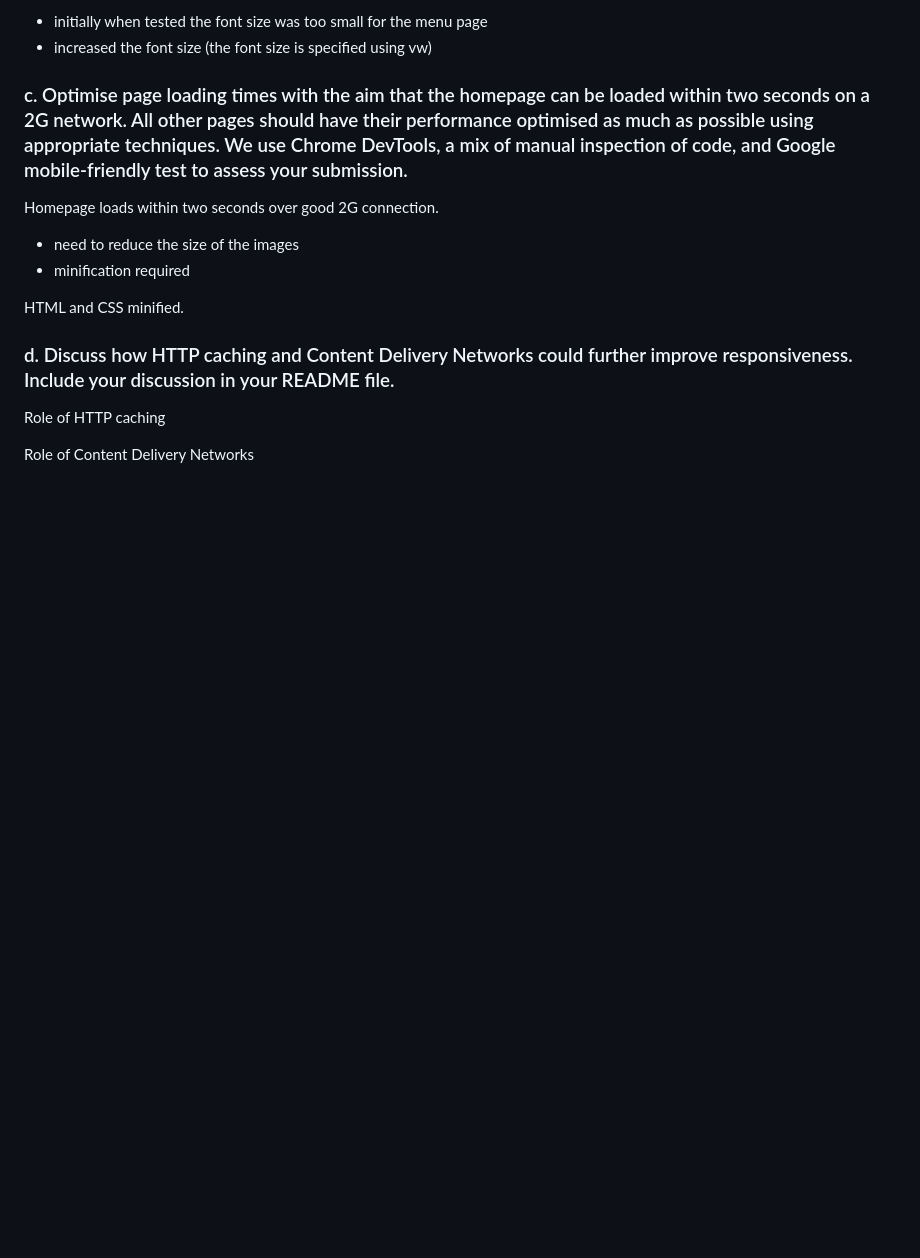
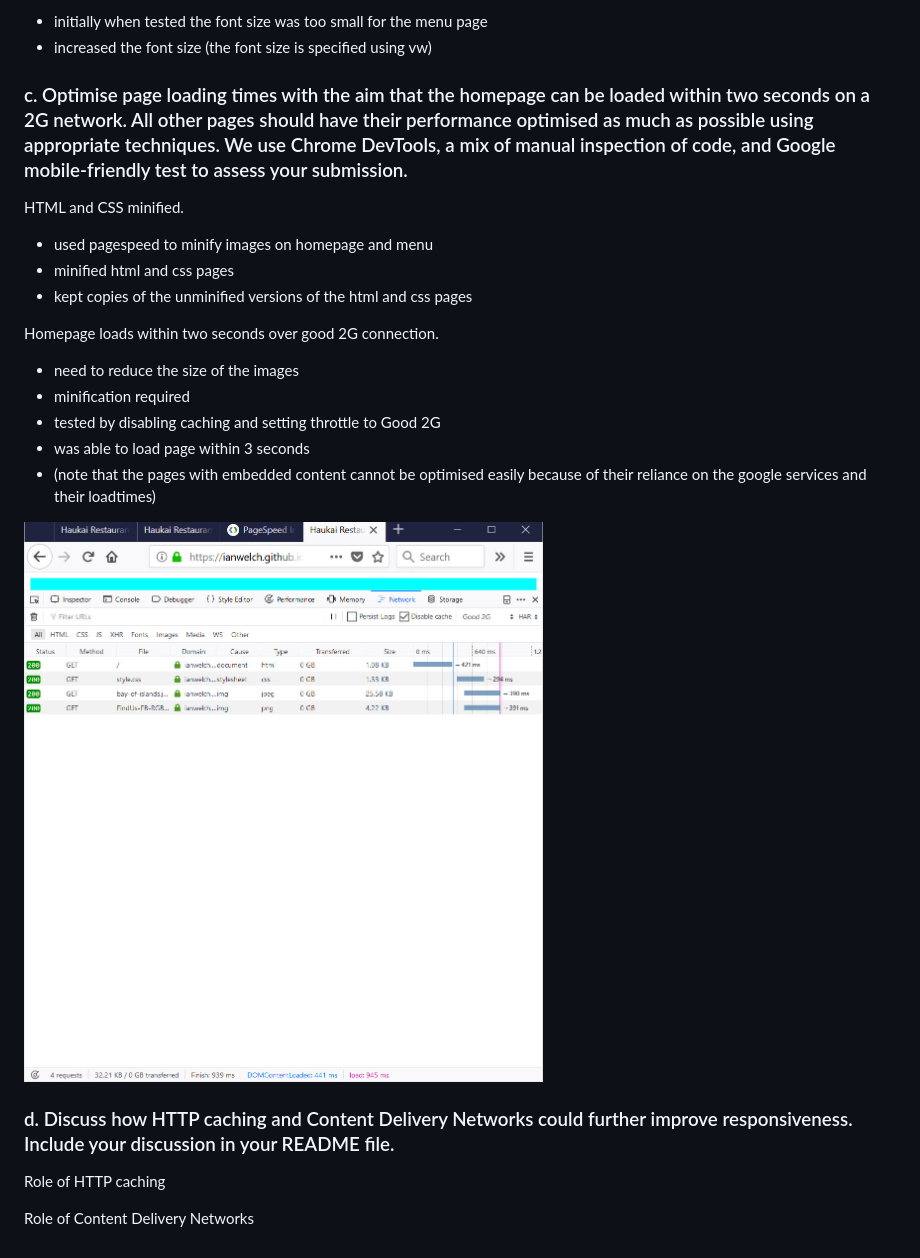
Before and after one commit to ianwelch/assignment2, a Markdown page: README.md, the part around the change. Drawn GitHub-style; pictures changed too: screenshots/network.jpg (added); blank space fills up the shorter version.

Commit message:
Document effect of optimisation of the homepage so loads within 3 sec

```diff
--- a/README.md
+++ b/README.md
@@ -125,11 +125,20 @@ Fonts are legible for mobile visitors without any need to ‘pinch and zoom’.
 
 ### c. Optimise page loading times with the aim that the homepage can be loaded within two seconds on a 2G network. All other pages should have their performance optimised as much as possible using appropriate techniques.  We use Chrome DevTools, a mix of manual inspection of code, and Google mobile-friendly test to assess your submission.
 
+HTML and CSS minified.
+- used pagespeed to minify images on homepage and menu
+- minified html and css pages
+- kept copies of the unminified versions of the html and css pages
+
 Homepage loads within two seconds over good 2G connection.
 - need to reduce the size of the images
 - minification required
+- tested by disabling caching and setting throttle to Good 2G
+- was able to load page within 3 seconds
+- (note that the pages with embedded content cannot be optimised easily because
+of their reliance on the google services and their loadtimes)
 
-HTML and CSS minified.
+![Network](screenshots/network.jpg)
 
 ### d.	Discuss how HTTP caching and Content Delivery Networks could further improve responsiveness. Include your discussion in your README file.
 
```
